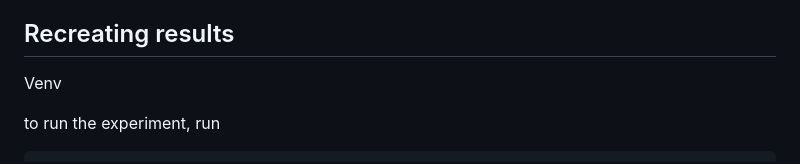
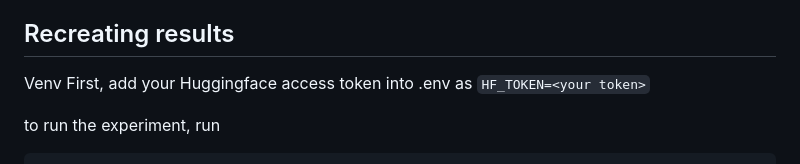
Before and after one commit to itsmejul/llm-confidence, a Markdown page: README.md, the part around the change. Rendered like a GitHub page.

````diff
--- a/README.md
+++ b/README.md
@@ -58,6 +58,7 @@ We analyze the performance of different LLMs on the GSM8K benchmark with respect
 
 ## Recreating results
 Venv
+First, add your Huggingface access token into .env as ```HF_TOKEN=<your token>```
 
 to run the experiment, run
 
````
